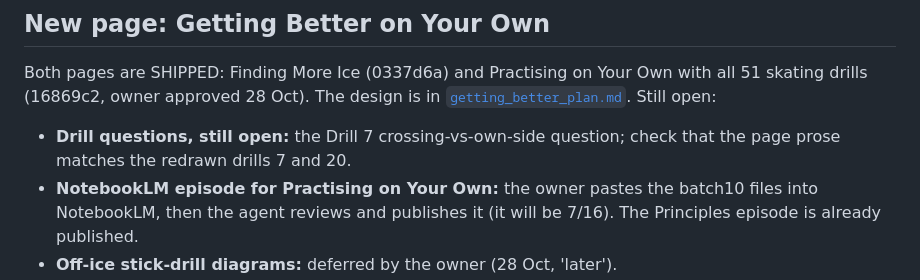
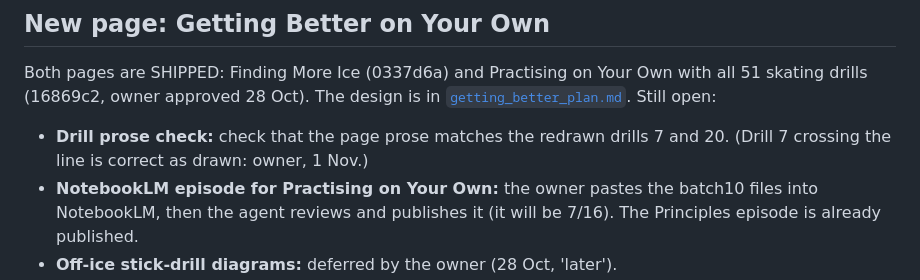
Before and after one commit to jamesdbloom/learn-ice-hockey, a Markdown page: project/plans/OPEN_ITEMS.md, the part around the change. GitHub-like rendering.

Commit message:
Plan: close the Drill 7 crossing question, the owner confirmed the drill as drawn

```diff
--- a/project/plans/OPEN_ITEMS.md
+++ b/project/plans/OPEN_ITEMS.md
@@ -102,7 +102,7 @@ Each wave's record, with the evidence behind every row, is in `../reviews/sg<N>_
 ## New page: Getting Better on Your Own
 
 Both pages are SHIPPED: Finding More Ice (0337d6a) and Practising on Your Own with all 51 skating drills (16869c2, owner approved 28 Oct). The design is in [`getting_better_plan.md`](getting_better_plan.md). Still open:
-- **Drill questions, still open:** the Drill 7 crossing-vs-own-side question; check that the page prose matches the redrawn drills 7 and 20.
+- **Drill prose check:** check that the page prose matches the redrawn drills 7 and 20. (Drill 7 crossing the line is correct as drawn: owner, 1 Nov.)
 - **NotebookLM episode for Practising on Your Own:** the owner pastes the batch10 files into NotebookLM, then the agent reviews and publishes it (it will be 7/16). The Principles episode is already published.
 - **Off-ice stick-drill diagrams:** deferred by the owner (28 Oct, 'later').
 - Optional: Finding More Ice 'faces suspension and fines' (R&R 14.5), changed together with getting_started KT8 and CM :654.
```
